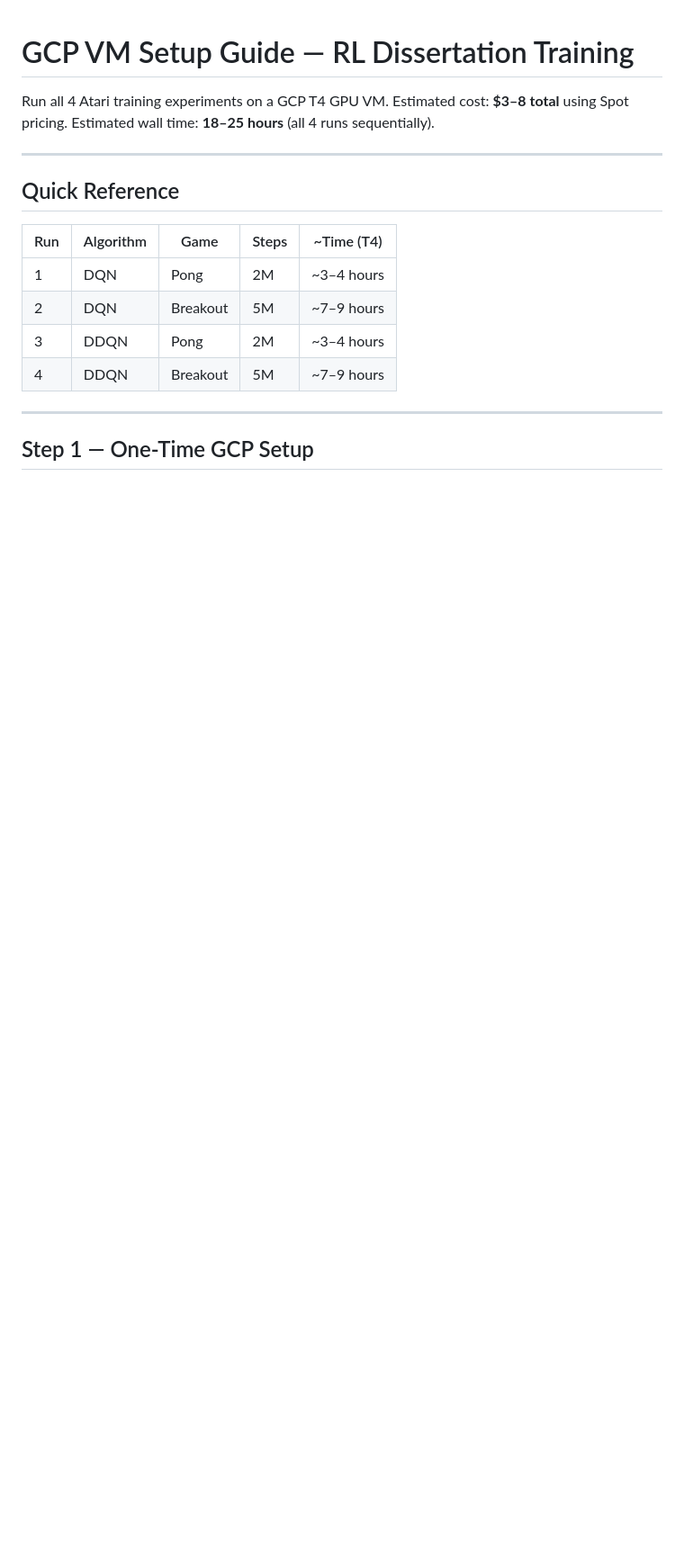
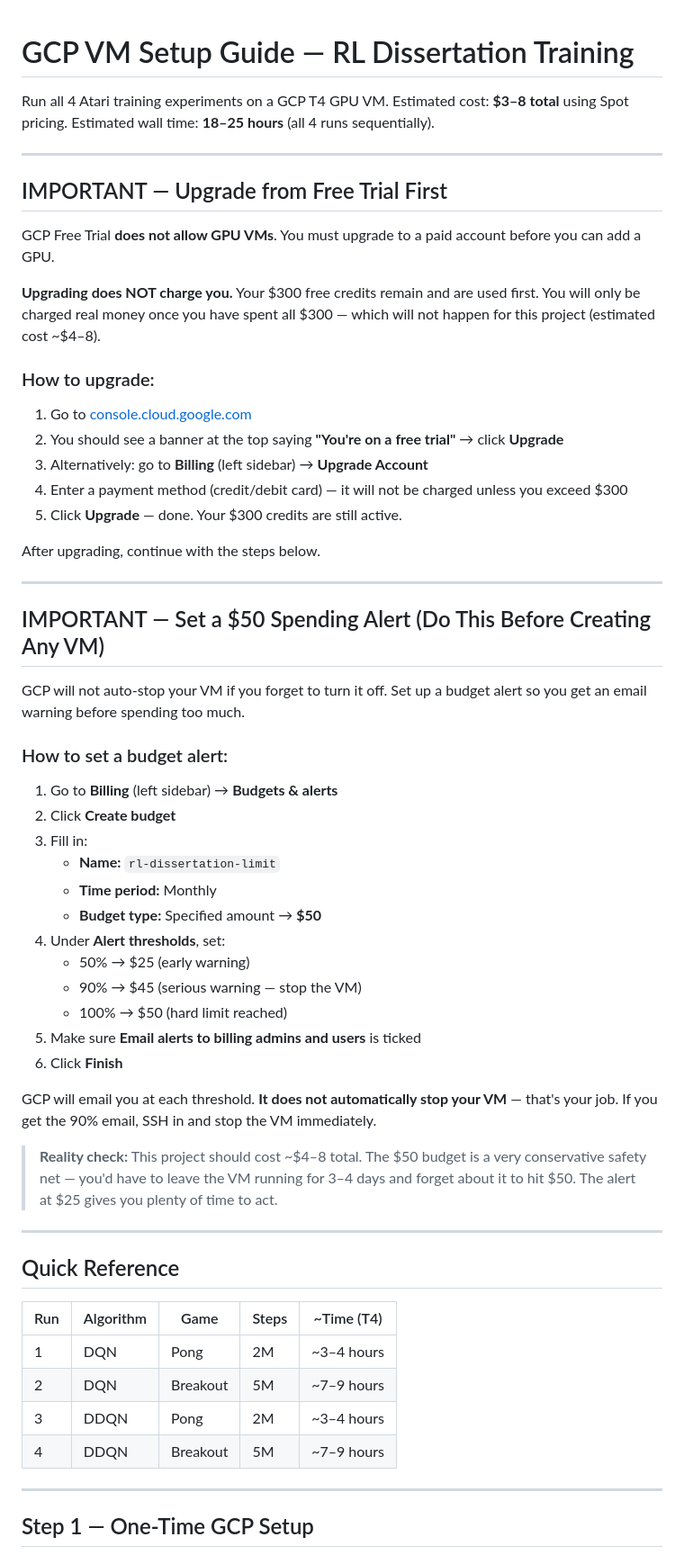
Before and after one commit to vinoltauro/rl-project, a Markdown page: GCP_SETUP.md, the part around one of its changes. Shown at 90% size. GitHub-like rendering; blank space fills up the shorter version.

Commit message:
Add free trial upgrade notice and $50 budget alert steps
GPUs require a paid account upgrade. Add prominent warning that
upgrading preserves $300 credits. Add budget alert setup at $50
with thresholds at 50%/90%/100% to prevent accidental overspend.

Co-Authored-By: Claude Sonnet 4.6 <noreply@anthropic.com>

```diff
--- a/GCP_SETUP.md
+++ b/GCP_SETUP.md
@@ -3,6 +3,47 @@
 Run all 4 Atari training experiments on a GCP T4 GPU VM.
 Estimated cost: **$3–8 total** using Spot pricing.
 Estimated wall time: **18–25 hours** (all 4 runs sequentially).
+
+---
+
+## IMPORTANT — Upgrade from Free Trial First
+
+GCP Free Trial **does not allow GPU VMs**. You must upgrade to a paid account before you can add a GPU.
+
+**Upgrading does NOT charge you.** Your $300 free credits remain and are used first. You will only be charged real money once you have spent all $300 — which will not happen for this project (estimated cost ~$4–8).
+
+### How to upgrade:
+1. Go to [console.cloud.google.com](https://console.cloud.google.com)
+2. You should see a banner at the top saying **"You're on a free trial"** → click **Upgrade**
+3. Alternatively: go to **Billing** (left sidebar) → **Upgrade Account**
+4. Enter a payment method (credit/debit card) — it will not be charged unless you exceed $300
+5. Click **Upgrade** — done. Your $300 credits are still active.
+
+After upgrading, continue with the steps below.
+
+---
+
+## IMPORTANT — Set a $50 Spending Alert (Do This Before Creating Any VM)
+
+GCP will not auto-stop your VM if you forget to turn it off. Set up a budget alert so you get an email warning before spending too much.
+
+### How to set a budget alert:
+1. Go to **Billing** (left sidebar) → **Budgets & alerts**
+2. Click **Create budget**
+3. Fill in:
+   - **Name:** `rl-dissertation-limit`
+   - **Time period:** Monthly
+   - **Budget type:** Specified amount → **$50**
+4. Under **Alert thresholds**, set:
+   - 50% → $25 (early warning)
+   - 90% → $45 (serious warning — stop the VM)
+   - 100% → $50 (hard limit reached)
+5. Make sure **Email alerts to billing admins and users** is ticked
+6. Click **Finish**
+
+GCP will email you at each threshold. **It does not automatically stop your VM** — that's your job. If you get the 90% email, SSH in and stop the VM immediately.
+
+> **Reality check:** This project should cost ~$4–8 total. The $50 budget is a very conservative safety net — you'd have to leave the VM running for 3–4 days and forget about it to hit $50. The alert at $25 gives you plenty of time to act.
 
 ---
 
```
Also changed, not shown: other parts of GCP_SETUP.md (+8 -2 lines).
